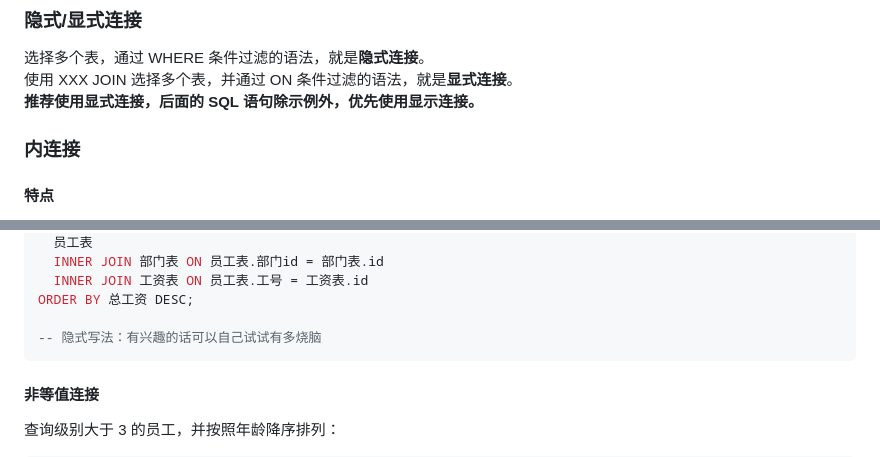
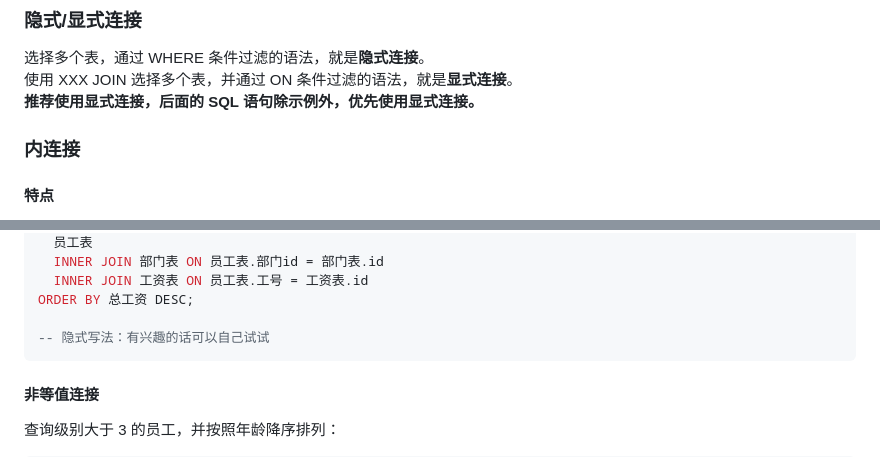
Before and after one commit to AmzGrainRain/Documents, a Markdown page: lang/sql/README.md, 2 parts joined by grey strips. GitHub-like rendering.

````diff
--- a/lang/sql/README.md
+++ b/lang/sql/README.md
@@ -926,7 +927,7 @@ name|课程名称|无
 
 选择多个表，通过 WHERE 条件过滤的语法，就是**隐式连接**。
 使用 XXX JOIN 选择多个表，并通过 ON 条件过滤的语法，就是**显式连接**。
-**推荐使用显式连接，后面的 SQL 语句除示例外，优先使用显示连接。**
+**推荐使用显式连接，后面的 SQL 语句除示例外，优先使用显式连接。**
 
 ### 内连接
 
@@ -990,7 +991,7 @@ FROM
   INNER JOIN 工资表 ON 员工表.工号 = 工资表.id
 ORDER BY 总工资 DESC;
 
--- 隐式写法：有兴趣的话可以自己试试有多烧脑
+-- 隐式写法：有兴趣的话可以自己试试
 ```
 
 #### 非等值连接
````
Also changed, not shown: other parts of lang/sql/README.md (+4 -2 lines).
